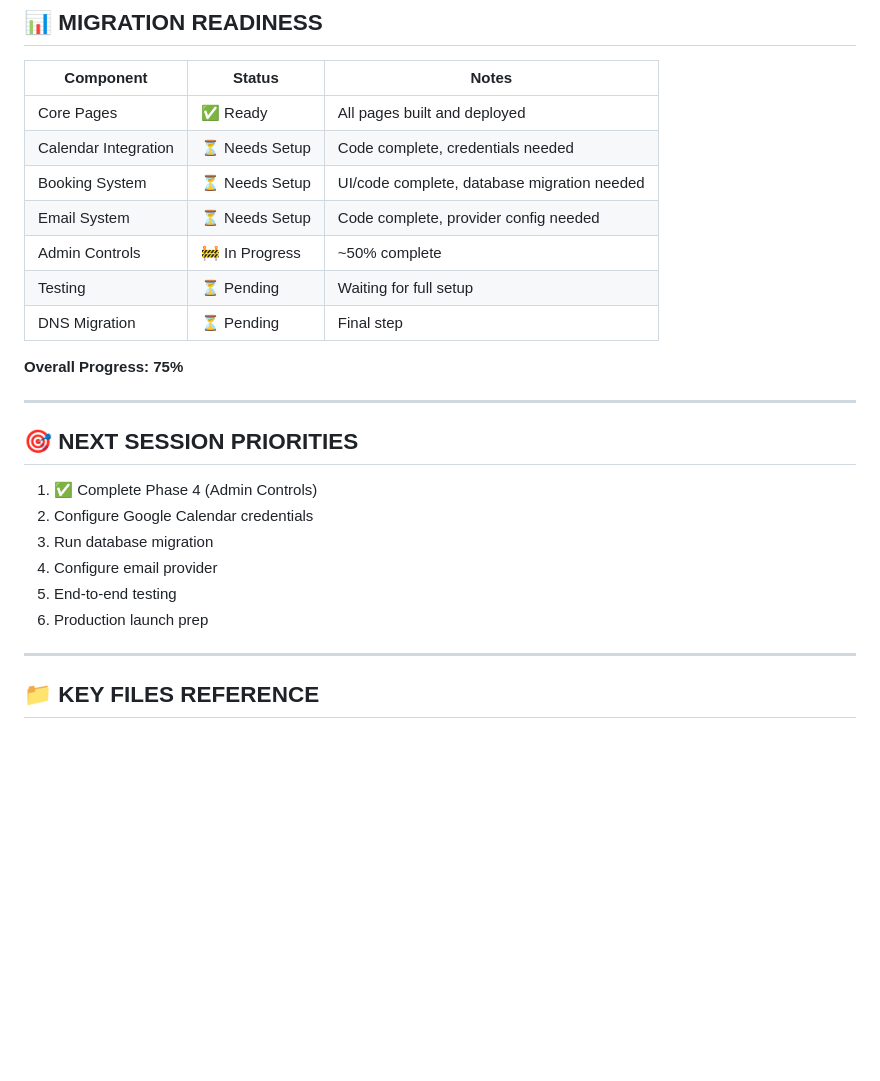
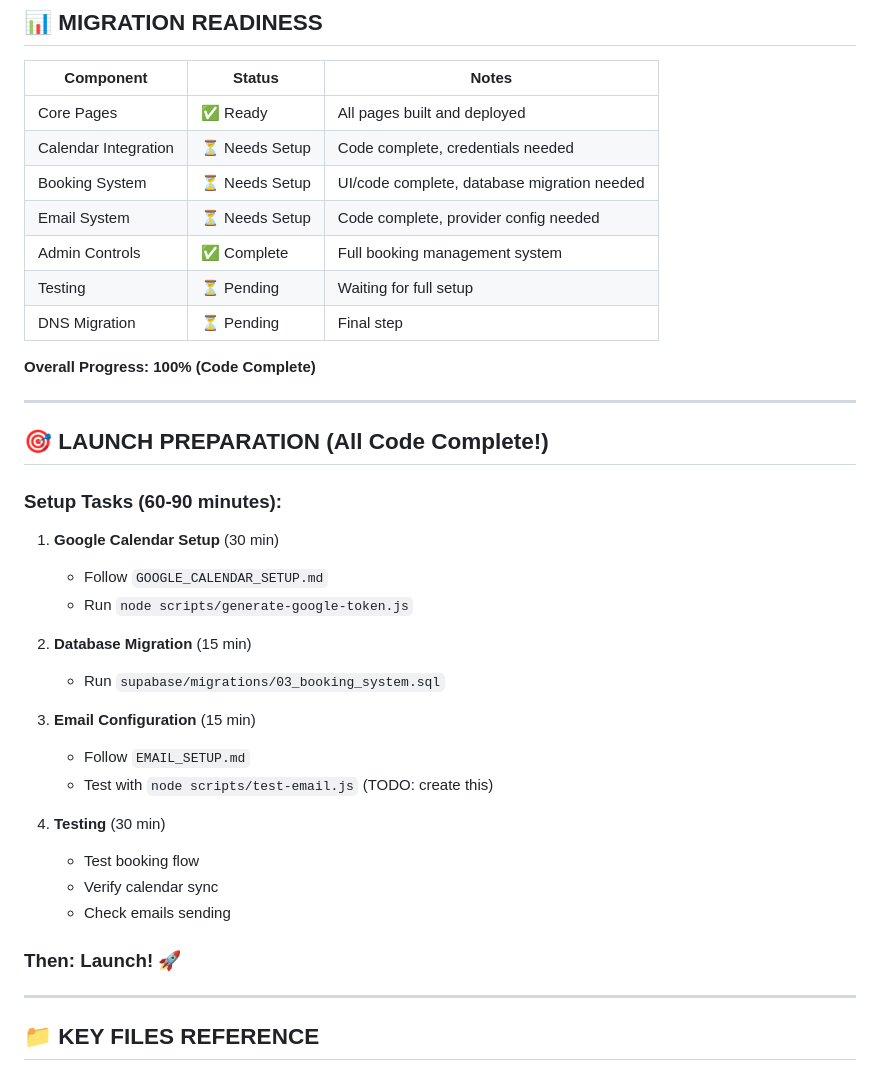
Before and after one commit to standardhuman/sailorskills-site, a Markdown page: IMPLEMENTATION_SUMMARY.md, the part around one of its changes. GitHub-like rendering; blank space fills up the shorter version.

```diff
--- a/IMPLEMENTATION_SUMMARY.md
+++ b/IMPLEMENTATION_SUMMARY.md
@@ -181,22 +196,34 @@ See: `TODO.md` and `GOOGLE_CALENDAR_SETUP.md`
 | Calendar Integration | ⏳ Needs Setup | Code complete, credentials needed |
 | Booking System | ⏳ Needs Setup | UI/code complete, database migration needed |
 | Email System | ⏳ Needs Setup | Code complete, provider config needed |
-| Admin Controls | 🚧 In Progress | ~50% complete |
+| Admin Controls | ✅ Complete | Full booking management system |
 | Testing | ⏳ Pending | Waiting for full setup |
 | DNS Migration | ⏳ Pending | Final step |
 
-**Overall Progress: 75%**
+**Overall Progress: 100% (Code Complete)**
 
 ---
 
-## 🎯 NEXT SESSION PRIORITIES
+## 🎯 LAUNCH PREPARATION (All Code Complete!)
 
-1. ✅ Complete Phase 4 (Admin Controls)
-2. Configure Google Calendar credentials
-3. Run database migration
-4. Configure email provider
-5. End-to-end testing
-6. Production launch prep
+### Setup Tasks (60-90 minutes):
+1. **Google Calendar Setup** (30 min)
+   - Follow `GOOGLE_CALENDAR_SETUP.md`
+   - Run `node scripts/generate-google-token.js`
+
+2. **Database Migration** (15 min)
+   - Run `supabase/migrations/03_booking_system.sql`
+
+3. **Email Configuration** (15 min)
+   - Follow `EMAIL_SETUP.md`
+   - Test with `node scripts/test-email.js` (TODO: create this)
+
+4. **Testing** (30 min)
+   - Test booking flow
+   - Verify calendar sync
+   - Check emails sending
+
+### Then: Launch! 🚀
 
 ---
 
```
Also changed, not shown: other parts of IMPLEMENTATION_SUMMARY.md (+33 -18 lines).
